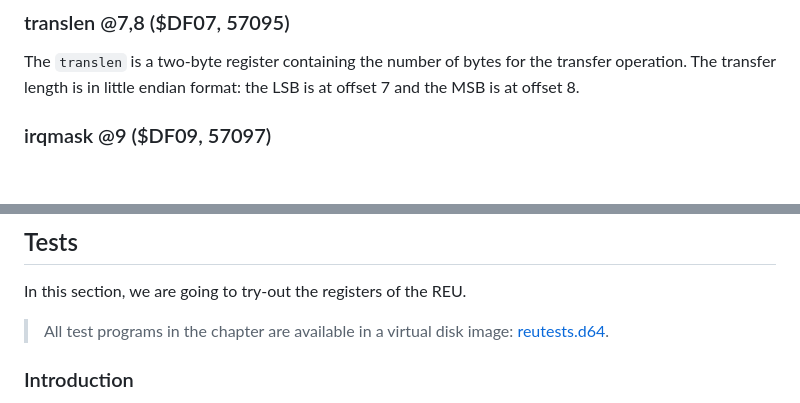
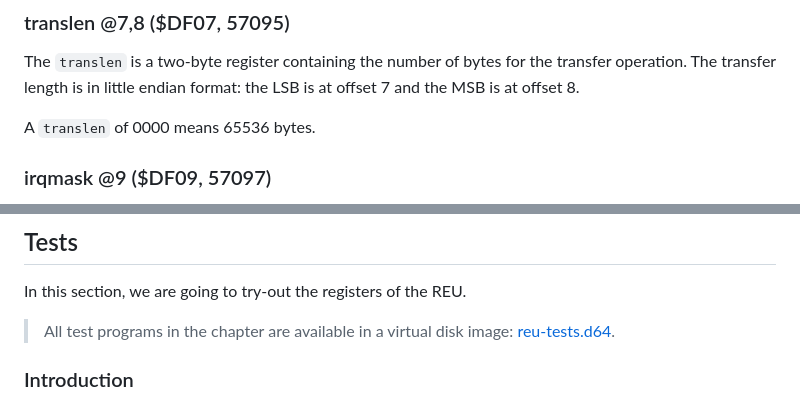
Before and after one commit to maarten-pennings/C64howto, a Markdown page: reu/readme.md, 2 parts joined by grey strips. Rendered like a GitHub page; blank space fills up the shorter version.

```diff
--- a/reu/readme.md
+++ b/reu/readme.md
@@ -152,6 +152,8 @@ That is confusing term because the REU has a _continuous_ memory from 0x00 0000
 The `translen` is a two-byte register containing the number of bytes for the transfer operation.
 The transfer length is in little endian format: the LSB is at offset 7 and the MSB is at offset 8.
 
+A `translen` of 0000 means 65536 bytes.
+
 
 ### irqmask @9 ($DF09, 57097)
 
@@ -220,7 +222,7 @@ since it needs a read and a write of every location.
 
 In this section, we are going to try-out the registers of the REU.
 
-> All test programs in the chapter are available in a virtual disk image: [reutests.d64](reutests.d64).
+> All test programs in the chapter are available in a virtual disk image: [reu-tests.d64](reu-tests.d64).
 
 
 ### Introduction
```
Also changed, not shown: other parts of reu/readme.md (+68 -8 lines), reu/08-fill.png (added), 2 other files.
